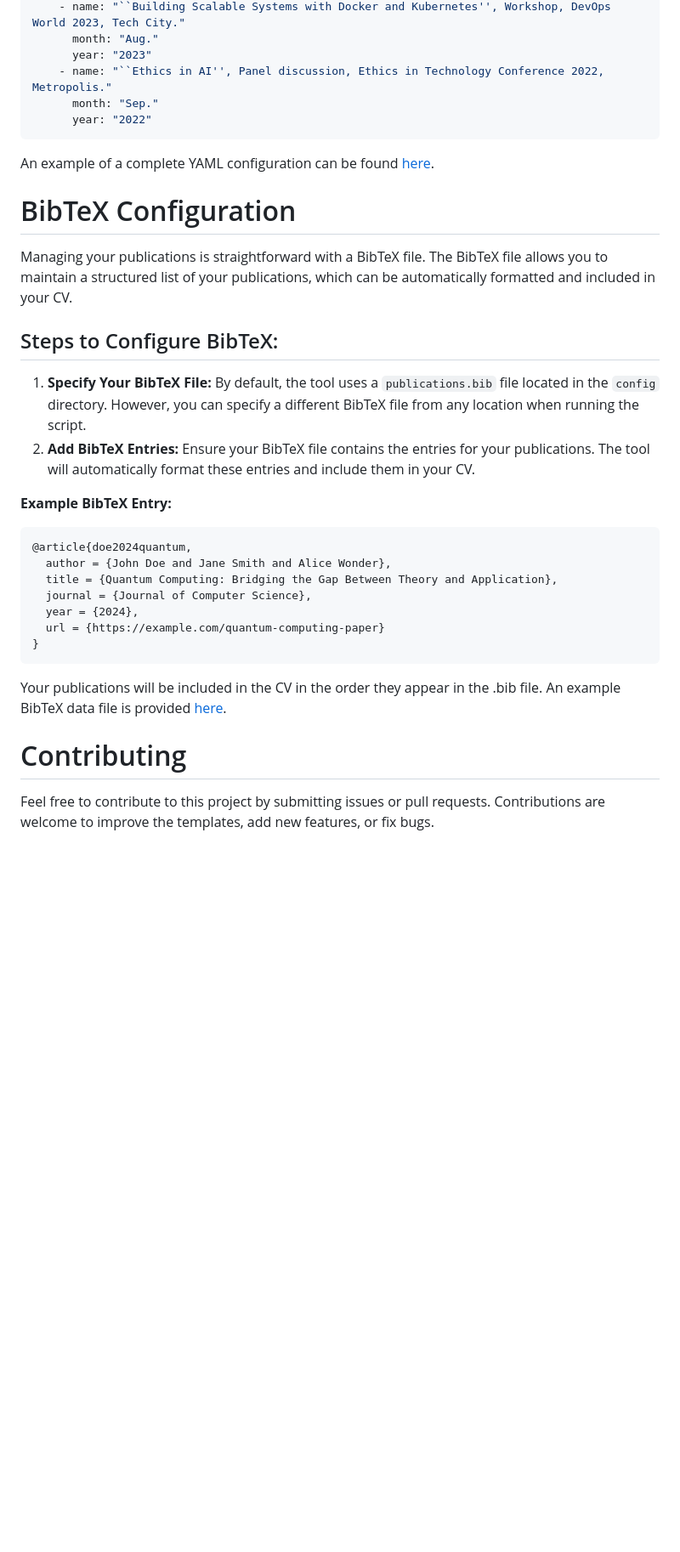
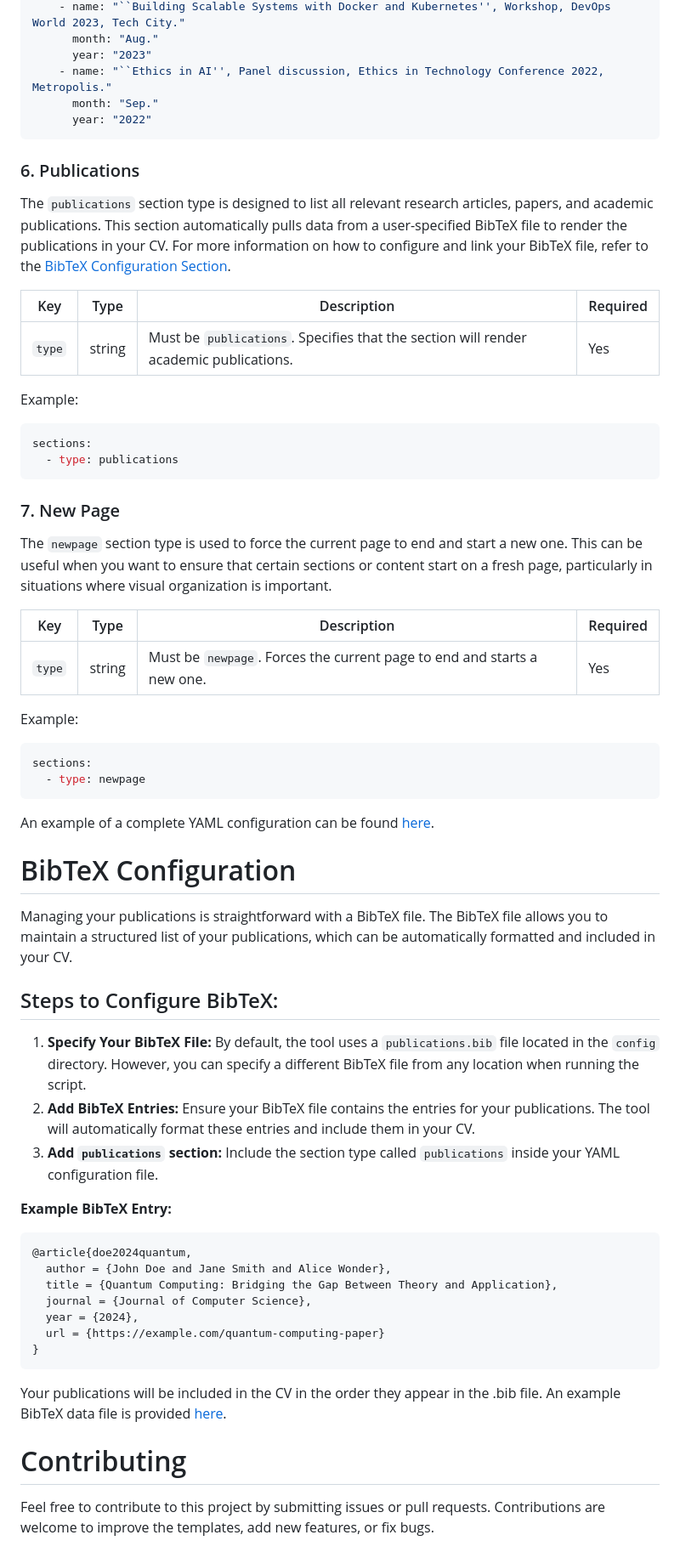
Before and after one commit to mlsdpk/cv-tools, a Markdown page: README.md, the part around the change printed below. Shown: that part at 85% size. Drawn GitHub-style; blank space fills up the shorter version.

````diff
--- a/README.md
+++ b/README.md
@@ -390,6 +441,36 @@ Example:
       year: "2022"
 ```
 
+### 6. Publications
+
+The `publications` section type is designed to list all relevant research articles, papers, and academic publications. This section automatically pulls data from a user-specified BibTeX file to render the publications in your CV. For more information on how to configure and link your BibTeX file, refer to the [BibTeX Configuration Section](#bibtex-configuration).
+
+| Key    | Type   | Description                                                                           | Required |
+| ------ | ------ | ------------------------------------------------------------------------------------- | -------- |
+| `type` | string | Must be `publications`. Specifies that the section will render academic publications. | Yes      |
+
+Example:
+
+```yaml
+sections:
+  - type: publications
+```
+
+### 7. New Page
+
+The `newpage` section type is used to force the current page to end and start a new one. This can be useful when you want to ensure that certain sections or content start on a fresh page, particularly in situations where visual organization is important.
+
+| Key    | Type   | Description                                                             | Required |
+| ------ | ------ | ----------------------------------------------------------------------- | -------- |
+| `type` | string | Must be `newpage`. Forces the current page to end and starts a new one. | Yes      |
+
+Example:
+
+```yaml
+sections:
+  - type: newpage
+```
+
 An example of a complete YAML configuration can be found [here](config/cv.yaml).
 
 # BibTeX Configuration
@@ -397,10 +478,13 @@ An example of a complete YAML configuration can be found [here](config/cv.yaml).
 Managing your publications is straightforward with a BibTeX file. The BibTeX file allows you to maintain a structured list of your publications, which can be automatically formatted and included in your CV.
 
 ## Steps to Configure BibTeX:
+
 1. **Specify Your BibTeX File:** By default, the tool uses a `publications.bib` file located in the `config` directory. However, you can specify a different BibTeX file from any location when running the script.
 2. **Add BibTeX Entries:** Ensure your BibTeX file contains the entries for your publications. The tool will automatically format these entries and include them in your CV.
+3. **Add `publications` section:** Include the section type called `publications` inside your YAML configuration file.
 
 **Example BibTeX Entry:**
+
 ```bibtex
 @article{doe2024quantum,
   author = {John Doe and Jane Smith and Alice Wonder},
@@ -410,9 +494,11 @@ Managing your publications is straightforward with a BibTeX file. The BibTeX fil
   url = {https://example.com/quantum-computing-paper}
 }
 ```
+
 Your publications will be included in the CV in the order they appear in the .bib file. An example BibTeX data file is provided [here](config/publications.bib).
 
 # Contributing
+
 Feel free to contribute to this project by submitting issues or pull requests. Contributions are welcome to improve the templates, add new features, or fix bugs.
 
 # Acknowledgments
````
Also changed, not shown: other parts of README.md (+151 -98 lines).
